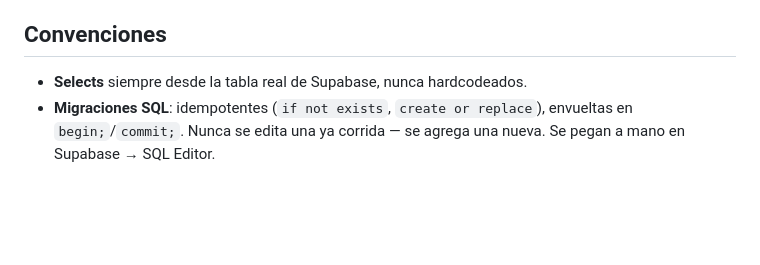
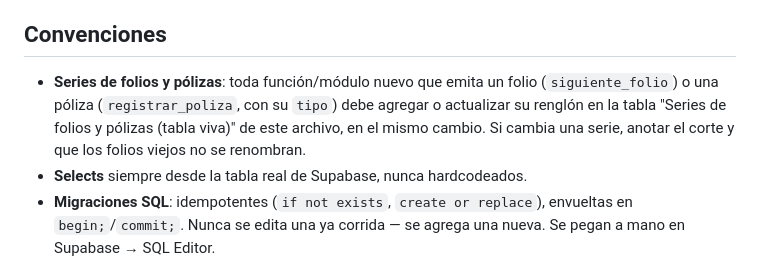
Before and after one commit to haresvenusJC/Manufactura, a Markdown page: CLAUDE.md, the part around one of its changes. GitHub-like rendering; blank space fills up the shorter version.

```diff
--- a/CLAUDE.md
+++ b/CLAUDE.md
@@ -1072,5 +1115,8 @@ Vanilla JS (ES modules, sin build) + Supabase (Postgres/PostgREST/Auth) + Tailwi
 ## Convenciones
 
+- **Series de folios y pólizas**: toda función/módulo nuevo que emita un folio (`siguiente_folio`) o una póliza (`registrar_poliza`,
+  con su `tipo`) debe agregar o actualizar su renglón en la tabla "Series de folios y pólizas (tabla viva)" de este archivo, en el
+  mismo cambio. Si cambia una serie, anotar el corte y que los folios viejos no se renombran.
 - **Selects** siempre desde la tabla real de Supabase, nunca hardcodeados.
 - **Migraciones SQL**: idempotentes (`if not exists`, `create or replace`), envueltas en `begin;`/`commit;`.
   Nunca se edita una ya corrida — se agrega una nueva. Se pegan a mano en Supabase → SQL Editor.
```
Also changed, not shown: other parts of CLAUDE.md (+43 -0 lines).
